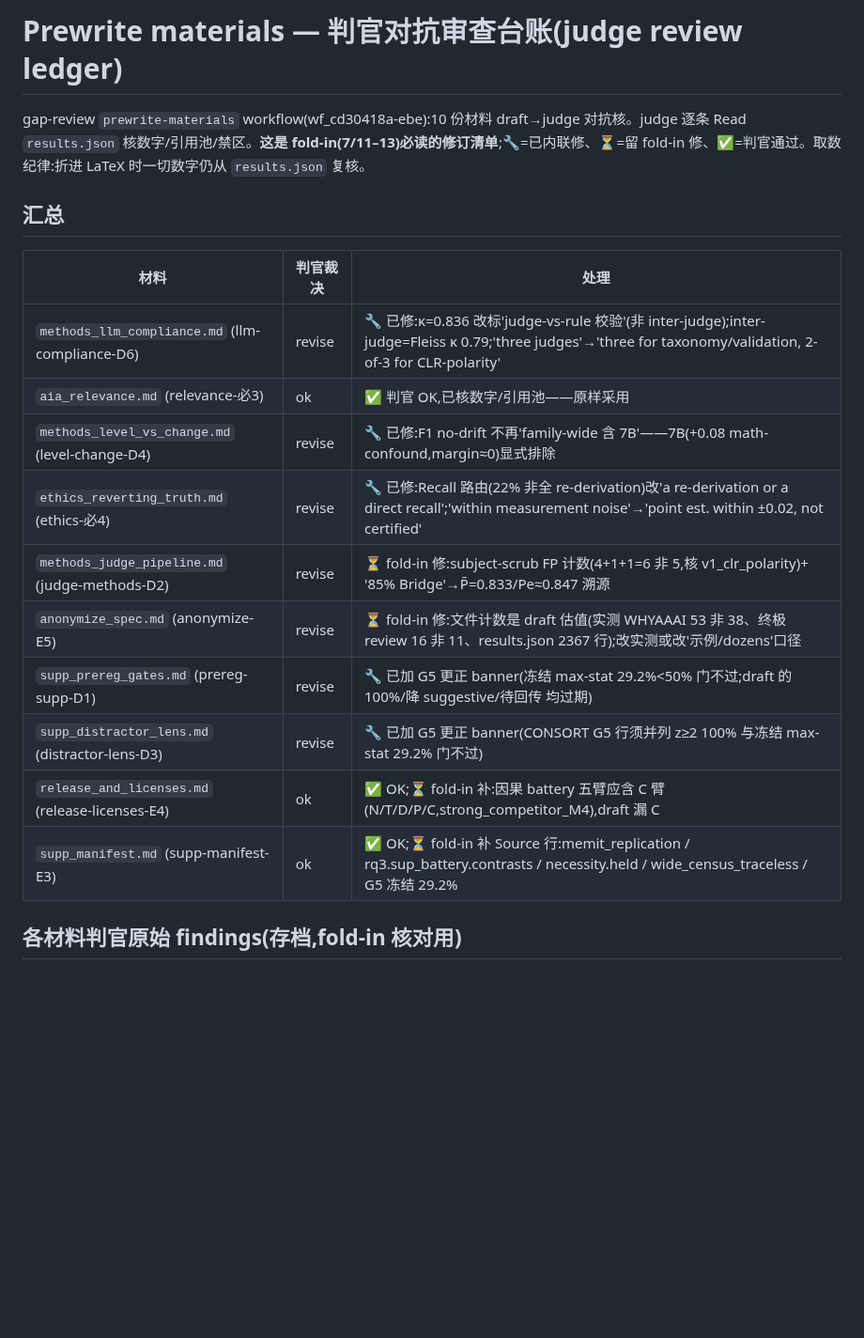
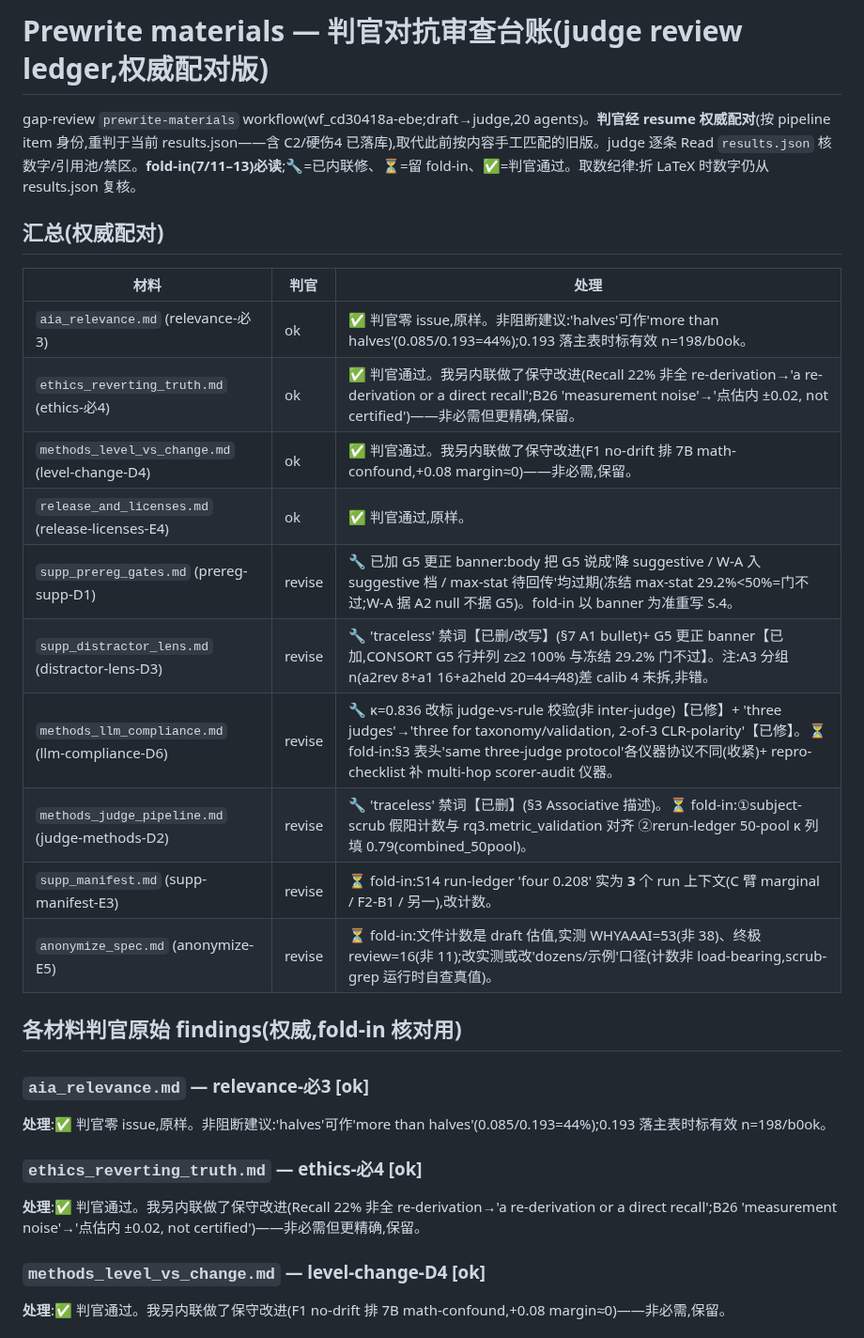
Before and after one commit to yuyue12111/A-Reasoning-Time-Stress-Test-for-Parametric-Knowledge-Editing, a Markdown page: paper/prewrite/_JUDGE_REVIEW.md, the part around one of its changes. Shown at 94% size. Rendered like a GitHub page; blank space fills up the shorter version.

```diff
--- a/paper/prewrite/_JUDGE_REVIEW.md
+++ b/paper/prewrite/_JUDGE_REVIEW.md
@@ -1,20 +1,33 @@
-# Prewrite materials — 判官对抗审查台账(judge review ledger)
+# Prewrite materials — 判官对抗审查台账(judge review ledger,权威配对版)
 
-gap-review `prewrite-materials` workflow(wf_cd30418a-ebe):10 份材料 draft→judge 对抗核。judge 逐条 Read `results.json` 核数字/引用池/禁区。**这是 fold-in(7/11–13)必读的修订清单**;🔧=已内联修、⏳=留 fold-in 修、✅=判官通过。取数纪律:折进 LaTeX 时一切数字仍从 `results.json` 复核。
+gap-review `prewrite-materials` workflow(wf_cd30418a-ebe;draft→judge,20 agents)。**判官经 resume 权威配对**(按 pipeline item 身份,重判于当前 results.json——含 C2/硬伤4 已落库),取代此前按内容手工匹配的旧版。judge 逐条 Read `results.json` 核数字/引用池/禁区。**fold-in(7/11–13)必读**;🔧=已内联修、⏳=留 fold-in、✅=判官通过。取数纪律:折 LaTeX 时数字仍从 results.json 复核。
 
-## 汇总
+## 汇总(权威配对)
 
-| 材料 | 判官裁决 | 处理 |
+| 材料 | 判官 | 处理 |
 |---|---|---|
-| `methods_llm_compliance.md` (llm-compliance-D6) | revise | 🔧 已修:κ=0.836 改标'judge-vs-rule 校验'(非 inter-judge);inter-judge=Fleiss κ 0.79;'three judges'→'three for taxonomy/validation, 2-of-3 for CLR-polarity' |
-| `aia_relevance.md` (relevance-必3) | ok | ✅ 判官 OK,已核数字/引用池——原样采用 |
-| `methods_level_vs_change.md` (level-change-D4) | revise | 🔧 已修:F1 no-drift 不再'family-wide 含 7B'——7B(+0.08 math-confound,margin≈0)显式排除 |
-| `ethics_reverting_truth.md` (ethics-必4) | revise | 🔧 已修:Recall 路由(22% 非全 re-derivation)改'a re-derivation or a direct recall';'within measurement noise'→'point est. within ±0.02, not certified' |
-| `methods_judge_pipeline.md` (judge-methods-D2) | revise | ⏳ fold-in 修:subject-scrub FP 计数(4+1+1=6 非 5,核 v1_clr_polarity)+ '85% Bridge'→P̄=0.833/Pe≈0.847 溯源 |
-| `anonymize_spec.md` (anonymize-E5) | revise | ⏳ fold-in 修:文件计数是 draft 估值(实测 WHYAAAI 53 非 38、终极review 16 非 11、results.json 2367 行);改实测或改'示例/dozens'口径 |
-| `supp_prereg_gates.md` (prereg-supp-D1) | revise | 🔧 已加 G5 更正 banner(冻结 max-stat 29.2%<50% 门不过;draft 的 100%/降 suggestive/待回传 均过期) |
-| `supp_distractor_lens.md` (distractor-lens-D3) | revise | 🔧 已加 G5 更正 banner(CONSORT G5 行须并列 z≥2 100% 与冻结 max-stat 29.2% 门不过) |
-| `release_and_licenses.md` (release-licenses-E4) | ok | ✅ OK;⏳ fold-in 补:因果 battery 五臂应含 C 臂(N/T/D/P/C,strong_competitor_M4),draft 漏 C |
-| `supp_manifest.md` (supp-manifest-E3) | ok | ✅ OK;⏳ fold-in 补 Source 行:memit_replication / rq3.sup_battery.contrasts / necessity.held / wide_census_traceless / G5 冻结 29.2% |
+| `aia_relevance.md` (relevance-必3) | ok | ✅ 判官零 issue,原样。非阻断建议:'halves'可作'more than halves'(0.085/0.193=44%);0.193 落主表时标有效 n=198/b0ok。 |
+| `ethics_reverting_truth.md` (ethics-必4) | ok | ✅ 判官通过。我另内联做了保守改进(Recall 22% 非全 re-derivation→'a re-derivation or a direct recall';B26 'measurement noise'→'点估内 ±0.02, not certified')——非必需但更精确,保留。 |
+| `methods_level_vs_change.md` (level-change-D4) | ok | ✅ 判官通过。我另内联做了保守改进(F1 no-drift 排 7B math-confound,+0.08 margin≈0)——非必需,保留。 |
+| `release_and_licenses.md` (release-licenses-E4) | ok | ✅ 判官通过,原样。 |
+| `supp_prereg_gates.md` (prereg-supp-D1) | revise | 🔧 已加 G5 更正 banner:body 把 G5 说成'降 suggestive / W-A 入 suggestive 档 / max-stat 待回传'均过期(冻结 max-stat 29.2%<50%=门不过;W-A 据 A2 null 不据 G5)。fold-in 以 banner 为准重写 S.4。 |
+| `supp_distractor_lens.md` (distractor-lens-D3) | revise | 🔧 'traceless' 禁词【已删/改写】(§7 A1 bullet)+ G5 更正 banner【已加,CONSORT G5 行并列 z≥2 100% 与冻结 29.2% 门不过】。注:A3 分组 n(a2rev 8+a1 16+a2held 20=44≠48)差 calib 4 未拆,非错。 |
+| `methods_llm_compliance.md` (llm-compliance-D6) | revise | 🔧 κ=0.836 改标 judge-vs-rule 校验(非 inter-judge)【已修】+ 'three judges'→'three for taxonomy/validation, 2-of-3 CLR-polarity'【已修】。⏳ fold-in:§3 表头'same three-judge protocol'各仪器协议不同(收紧)+ repro-checklist 补 multi-hop scorer-audit 仪器。 |
+| `methods_judge_pipeline.md` (judge-methods-D2) | revise | 🔧 'traceless' 禁词【已删】(§3 Associative 描述)。⏳ fold-in:①subject-scrub 假阳计数与 rq3.metric_validation 对齐 ②rerun-ledger 50-pool κ 列填 0.79(combined_50pool)。 |
+| `supp_manifest.md` (supp-manifest-E3) | revise | ⏳ fold-in:S14 run-ledger 'four 0.208' 实为 **3** 个 run 上下文(C 臂 marginal / F2-B1 / 另一),改计数。 |
+| `anonymize_spec.md` (anonymize-E5) | revise | ⏳ fold-in:文件计数是 draft 估值,实测 WHYAAAI=53(非 38)、终极review=16(非 11);改实测或改'dozens/示例'口径(计数非 load-bearing,scrub-grep 运行时自查真值)。 |
 
-## 各材料判官原始 findings(存档,fold-in 核对用)
+## 各材料判官原始 findings(权威,fold-in 核对用)
+
+### `aia_relevance.md` — relevance-必3  [ok]
+**处理**:✅ 判官零 issue,原样。非阻断建议:'halves'可作'more than halves'(0.085/0.193=44%);0.193 落主表时标有效 n=198/b0ok。
+
+
+### `ethics_reverting_truth.md` — ethics-必4  [ok]
+**处理**:✅ 判官通过。我另内联做了保守改进(Recall 22% 非全 re-derivation→'a re-derivation or a direct recall';B26 'measurement noise'→'点估内 ±0.02, not certified')——非必需但更精确,保留。
+
+
+### `methods_level_vs_change.md` — level-change-D4  [ok]
+**处理**:✅ 判官通过。我另内联做了保守改进(F1 no-drift 排 7B math-confound,+0.08 margin≈0)——非必需,保留。
+
+
```
Also changed, not shown: other parts of paper/prewrite/_JUDGE_REVIEW.md (+39 -51 lines), paper/prewrite/methods_judge_pipeline.md (+1 -1 lines), paper/prewrite/supp_distractor_lens.md (+1 -1 lines).
